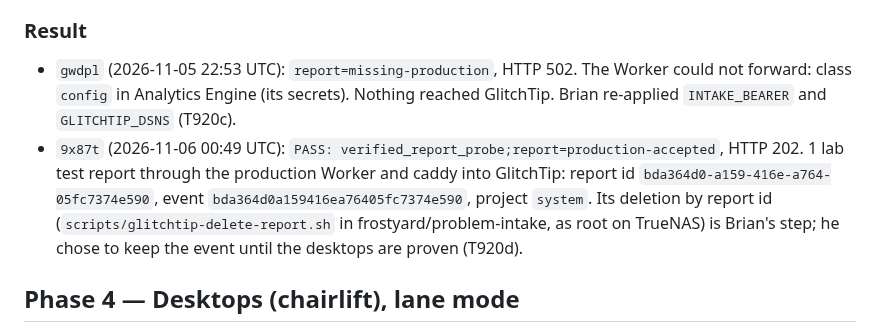
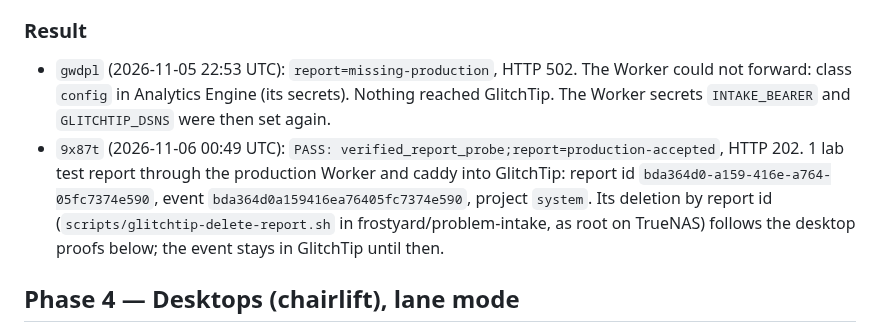
Before and after one commit to frostyard/lab, a Markdown page: docs/plans/2026-11-05-report-probe-runs.md, the part around the change. Drawn GitHub-style.

Commit message:
docs(plans): state the production report facts without desk references

```diff
--- a/docs/plans/2026-11-05-report-probe-runs.md
+++ b/docs/plans/2026-11-05-report-probe-runs.md
@@ -83,15 +83,15 @@ report (`app_problem`, code `lab.injected_t857`) to
 
 - `gwdpl` (2026-11-05 22:53 UTC): `report=missing-production`, HTTP 502. The
   Worker could not forward: class `config` in Analytics Engine (its secrets).
-  Nothing reached GlitchTip. Brian re-applied `INTAKE_BEARER` and
-  `GLITCHTIP_DSNS` (T920c).
+  Nothing reached GlitchTip. The Worker secrets `INTAKE_BEARER` and
+  `GLITCHTIP_DSNS` were then set again.
 - `9x87t` (2026-11-06 00:49 UTC): `PASS: verified_report_probe;report=production-accepted`,
   HTTP 202. 1 lab test report through the production Worker and caddy into
   GlitchTip: report id `bda364d0-a159-416e-a764-05fc7374e590`, event
   `bda364d0a159416ea76405fc7374e590`, project `system`. Its deletion by report id
   (`scripts/glitchtip-delete-report.sh` in frostyard/problem-intake, as root on
-  TrueNAS) is Brian's step; he chose to keep the event until the desktops are
-  proven (T920d).
+  TrueNAS) follows the desktop proofs below; the event stays in GlitchTip until
+  then.
 
 
 ## Phase 4 — Desktops (chairlift), lane mode
```
